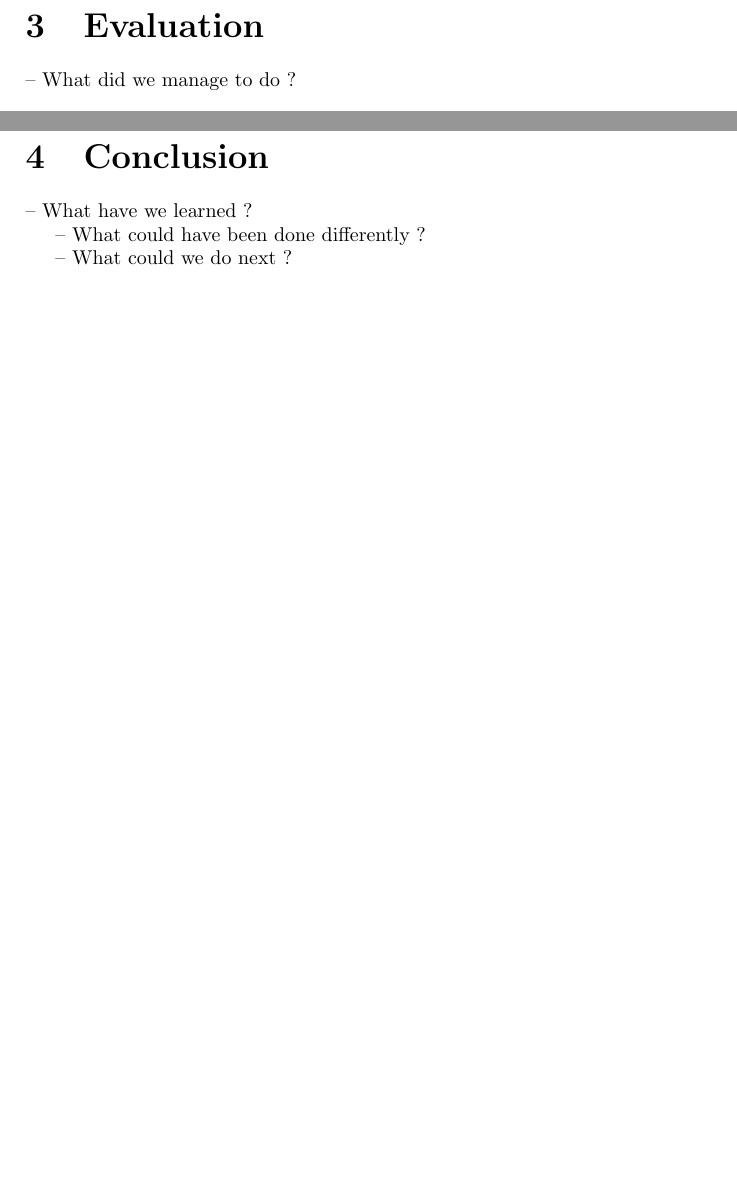
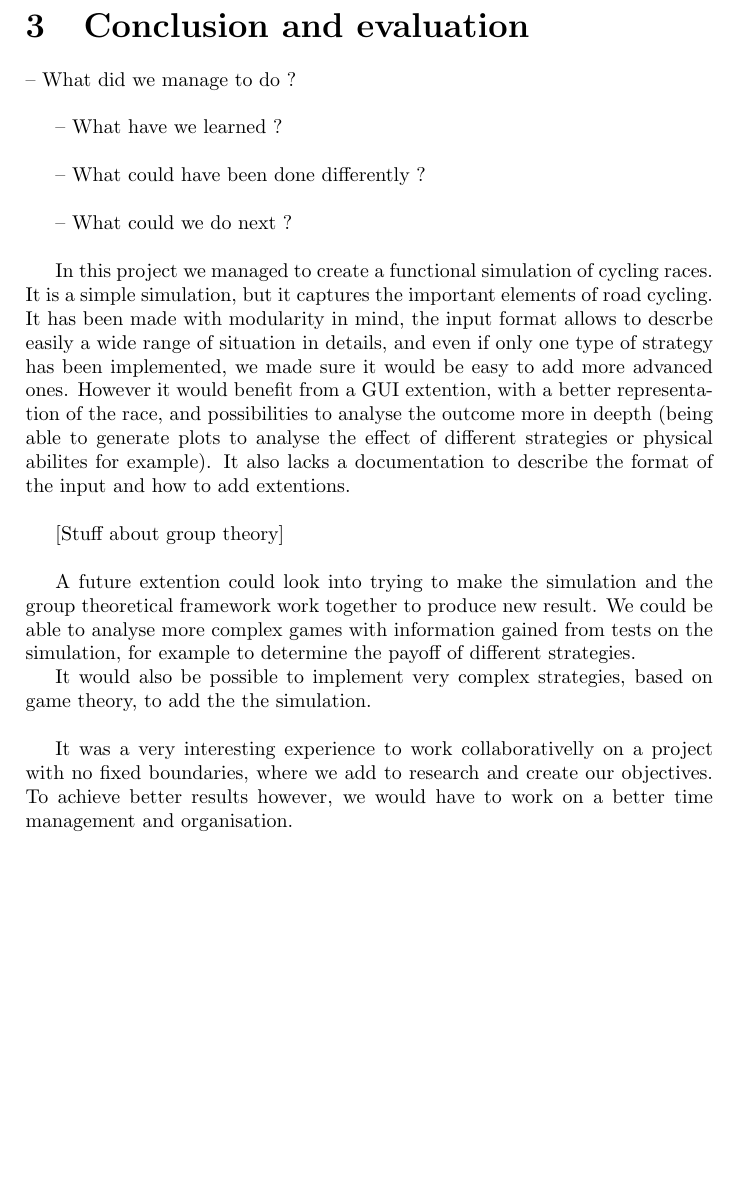
Before and after one commit to xdanx/le-cycling, a LaTeX thesis (report/report.tex): two parts of pages 20 and 21 of 23 before the commit and part of page 20 of 22 after it, the two joined at a grey line, cut at the place of the change, the shorter picture padded with empty space. Compiled offline with pdfLaTeX.

Commit message:
start of concl & eval

```diff
--- a/report/report.tex
+++ b/report/report.tex
@@ -519,17 +519,26 @@ The reader may notice that we need to apply N-player games when the front-runner
 %\cite{TheoryOfGames} is awesome
 
 
-\chapter{Evaluation}\label{ch:eval}
+\chapter{Conclusion and evaluation}\label{ch:concl}
 
--- What did we manage to do ?
+-- What did we manage to do ? \\
 
-\chapter{Conclusion}\label{ch:concl}
+-- What have we learned ? \\
 
--- What have we learned ?
+-- What could have been done differently ? \\
 
--- What could have been done differently ?
+-- What could we do next ? \\
 
--- What could we do next ?
+In this project we managed to create a functional simulation of cycling races. It is a simple simulation, but it captures the important elements of road cycling. It has been made with modularity in mind, the input format allows to descrbe easily a wide range of situation in details, and even if only one type of strategy has been implemented, we made sure it would be easy to add more advanced ones. However it would benefit from a GUI extention, with a better representation of the race, and possibilities to analyse the outcome more in deepth (being able to generate plots to analyse the effect of different strategies or physical abilites for example). It also lacks a documentation to describe the format of the input and how to add extentions. \\
+
+[Stuff about group theory] \\
+
+A future extention could look into trying to make the simulation and the group theoretical framework work together to produce new result. We could be able to analyse more complex games with information gained from tests on the simulation, for example to determine the payoff of different strategies.
+
+It would also be possible to implement very complex strategies, based on game theory, to add the the simulation. \\
+
+It was a very interesting experience to work collaborativelly on a project with no fixed boundaries, where we add to research and create our objectives. To achieve better results however, we would have to work on a better time management and organisation.
+
 
 \chapter{Project Management}\label{ch:projmanag}
 
```
Also changed, not shown: report/report.tex (2 more changed lines).
